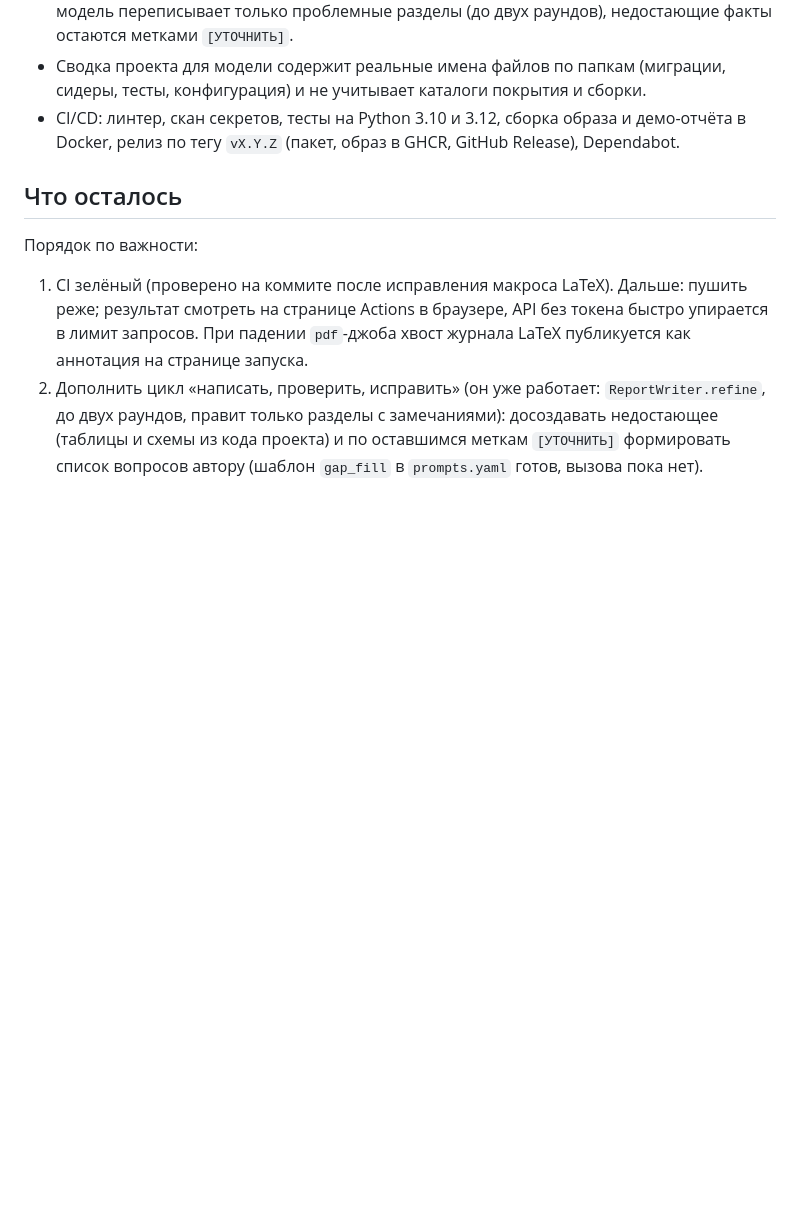
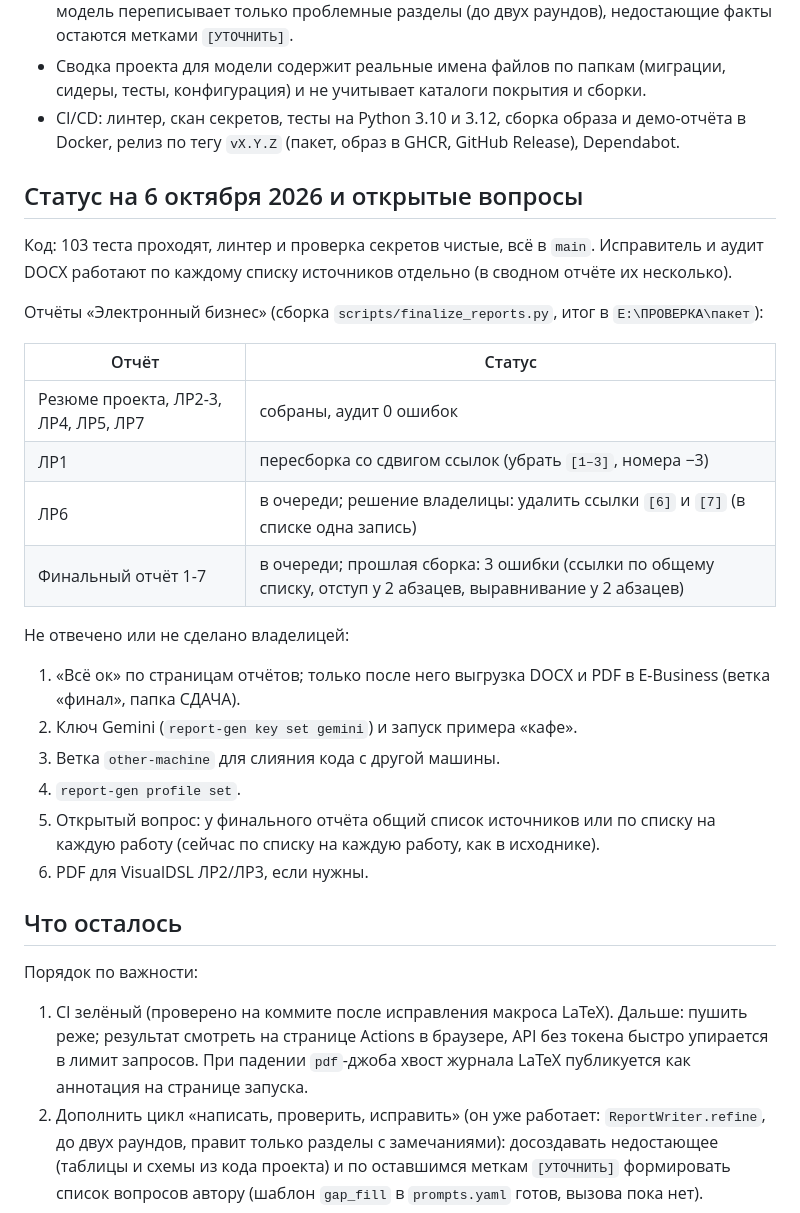
Before and after one commit to KsushaKhadzhinova/report-gen, a Markdown page: docs/NEXT_CHAT.md, the part around the change. Drawn GitHub-style; blank space fills up the shorter version.

Commit message:
docs: report statuses and open questions

```diff
--- a/docs/NEXT_CHAT.md
+++ b/docs/NEXT_CHAT.md
@@ -66,6 +66,27 @@
 - Сводка проекта для модели содержит реальные имена файлов по папкам (миграции, сидеры, тесты, конфигурация) и не учитывает каталоги покрытия и сборки.
 - CI/CD: линтер, скан секретов, тесты на Python 3.10 и 3.12, сборка образа и демо-отчёта в Docker, релиз по тегу `vX.Y.Z` (пакет, образ в GHCR, GitHub Release), Dependabot.
 
+## Статус на 6 октября 2026 и открытые вопросы
+
+Код: 103 теста проходят, линтер и проверка секретов чистые, всё в `main`. Исправитель и аудит DOCX работают по каждому списку источников отдельно (в сводном отчёте их несколько).
+
+Отчёты «Электронный бизнес» (сборка `scripts/finalize_reports.py`, итог в `E:\ПРОВЕРКА\пакет`):
+
+| Отчёт | Статус |
+|---|---|
+| Резюме проекта, ЛР2-3, ЛР4, ЛР5, ЛР7 | собраны, аудит 0 ошибок |
+| ЛР1 | пересборка со сдвигом ссылок (убрать `[1–3]`, номера −3) |
+| ЛР6 | в очереди; решение владелицы: удалить ссылки `[6]` и `[7]` (в списке одна запись) |
+| Финальный отчёт 1-7 | в очереди; прошлая сборка: 3 ошибки (ссылки по общему списку, отступ у 2 абзацев, выравнивание у 2 абзацев) |
+
+Не отвечено или не сделано владелицей:
+1. «Всё ок» по страницам отчётов; только после него выгрузка DOCX и PDF в E-Business (ветка «финал», папка СДАЧА).
+2. Ключ Gemini (`report-gen key set gemini`) и запуск примера «кафе».
+3. Ветка `other-machine` для слияния кода с другой машины.
+4. `report-gen profile set`.
+5. Открытый вопрос: у финального отчёта общий список источников или по списку на каждую работу (сейчас по списку на каждую работу, как в исходнике).
+6. PDF для VisualDSL ЛР2/ЛР3, если нужны.
+
 ## Что осталось
 
 Порядок по важности:
```
